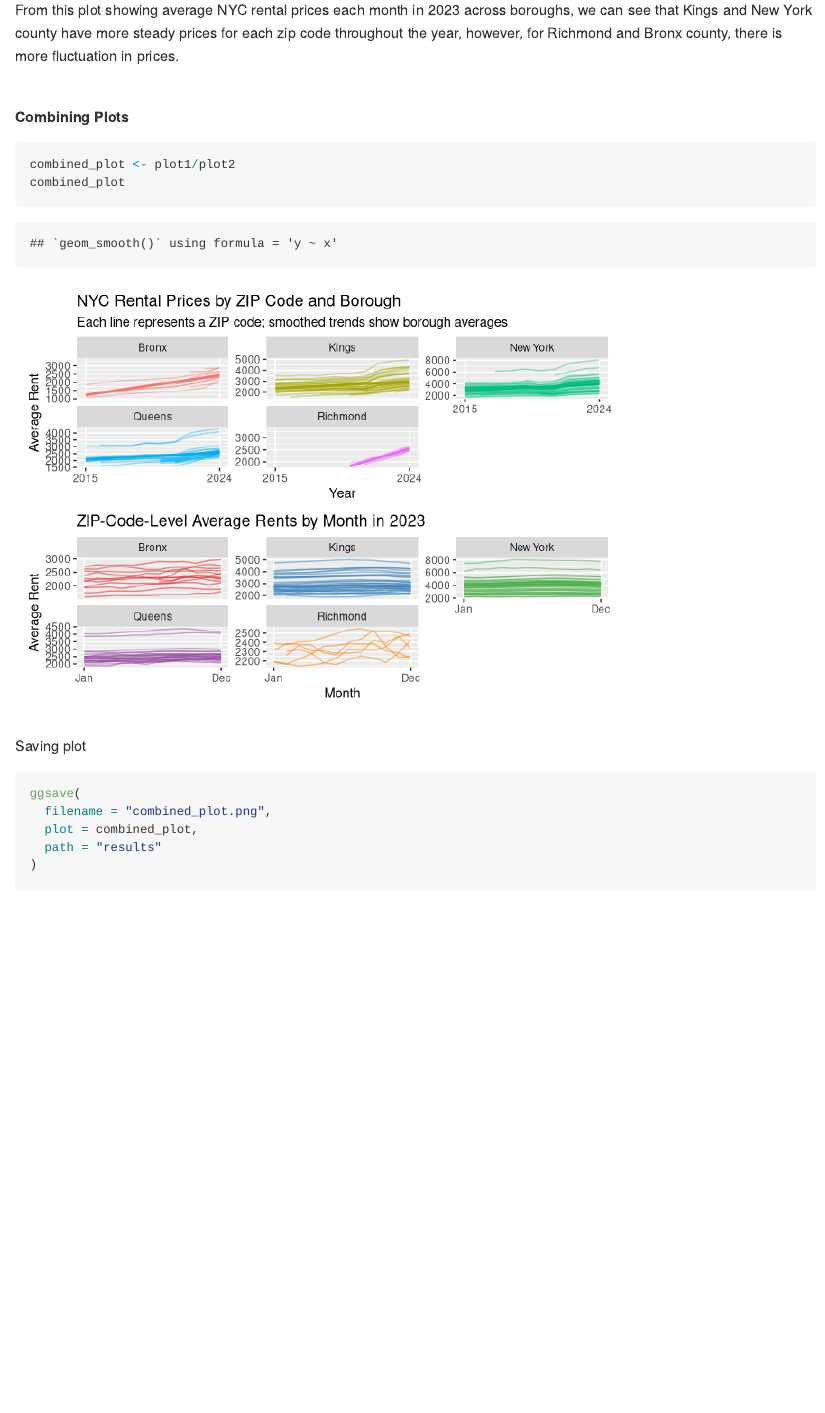
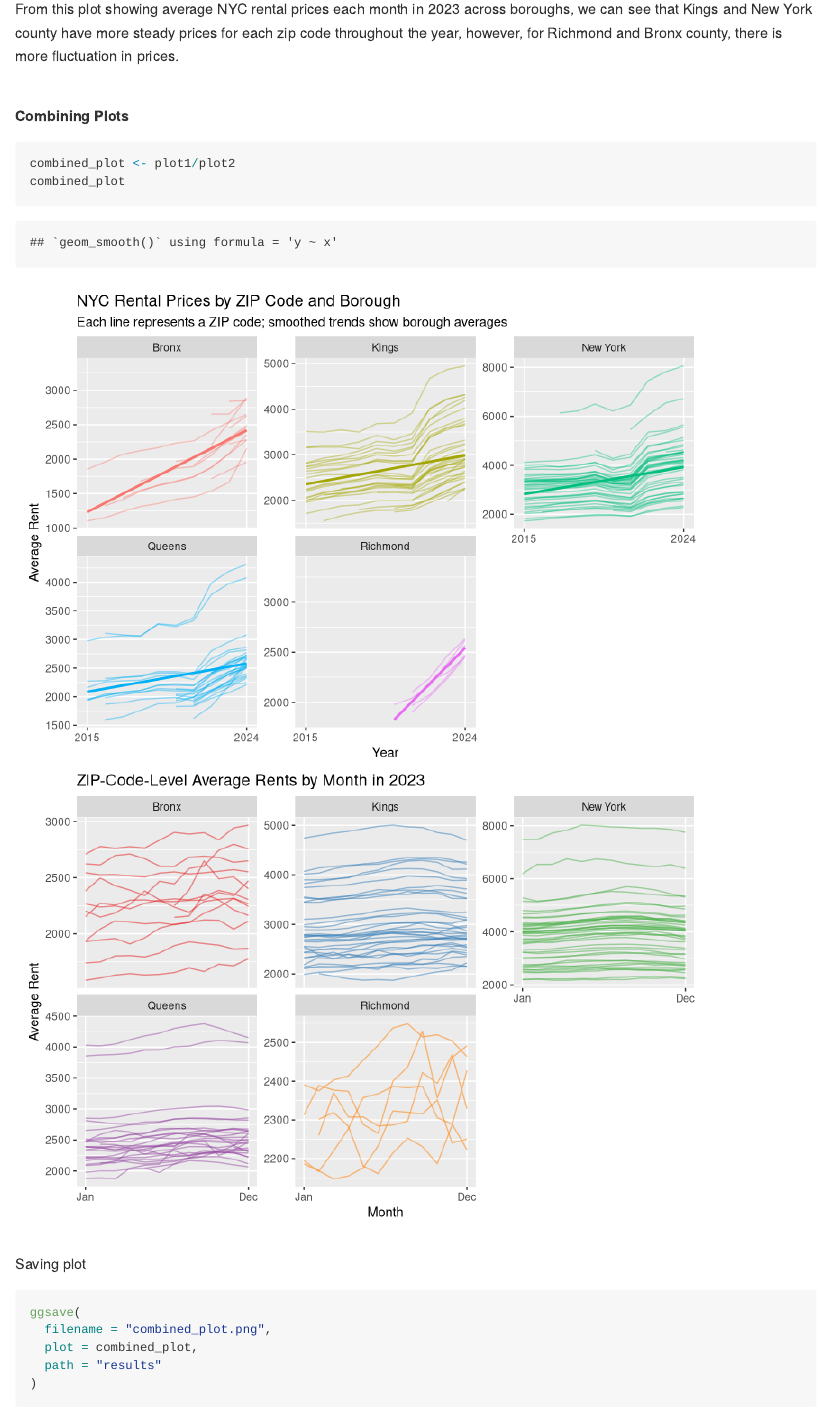
Before and after one commit to angbailey/p8105_hw3_ab6168, an R Markdown document (hw_3.Rmd): the page in a window 1100 px wide, from 8420 px down before the commit and from 8740 px down after it, so that both start at the same text. Rendered offline with R 4.5, knitr and Pandoc, with nearby package versions; some code elsewhere in the file could not run offline; column names are cleaned by a stand-in for the janitor package.

Commit message:
updating size of plots

````diff
--- a/hw_3.Rmd
+++ b/hw_3.Rmd
@@ -292,7 +298,7 @@ From this plot showing average NYC rental prices each month in 2023 across borou
 
 **Combining Plots**
 
-```{r}
+```{r, fig.width=8, fig.height=11}
 combined_plot <- plot1/plot2
 combined_plot
 ```
````
Also changed, not shown: hw_3.md, hw_3_files/figure-gfm/unnamed-chunk-14-1.png, hw_3_files/figure-gfm/unnamed-chunk-16-1.png (added), hw_3_files/figure-gfm/unnamed-chunk-17-1.png (added), hw_3_files/figure-gfm/unnamed-chunk-23-1.png, hw_3_files/figure-gfm/unnamed-chunk-25-1.png, hw_3_files/figure-gfm/unnamed-chunk-27-1.png (added), hw_3.Rmd (10 more changed lines).
